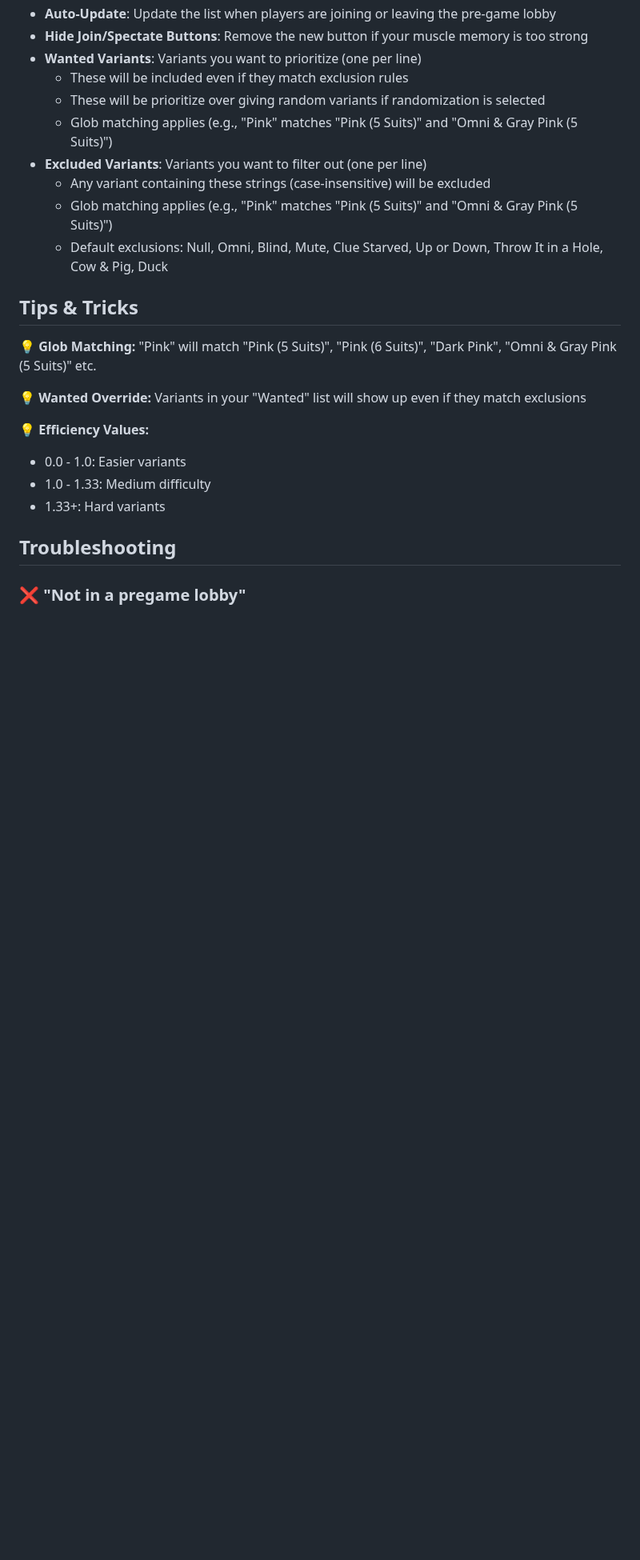
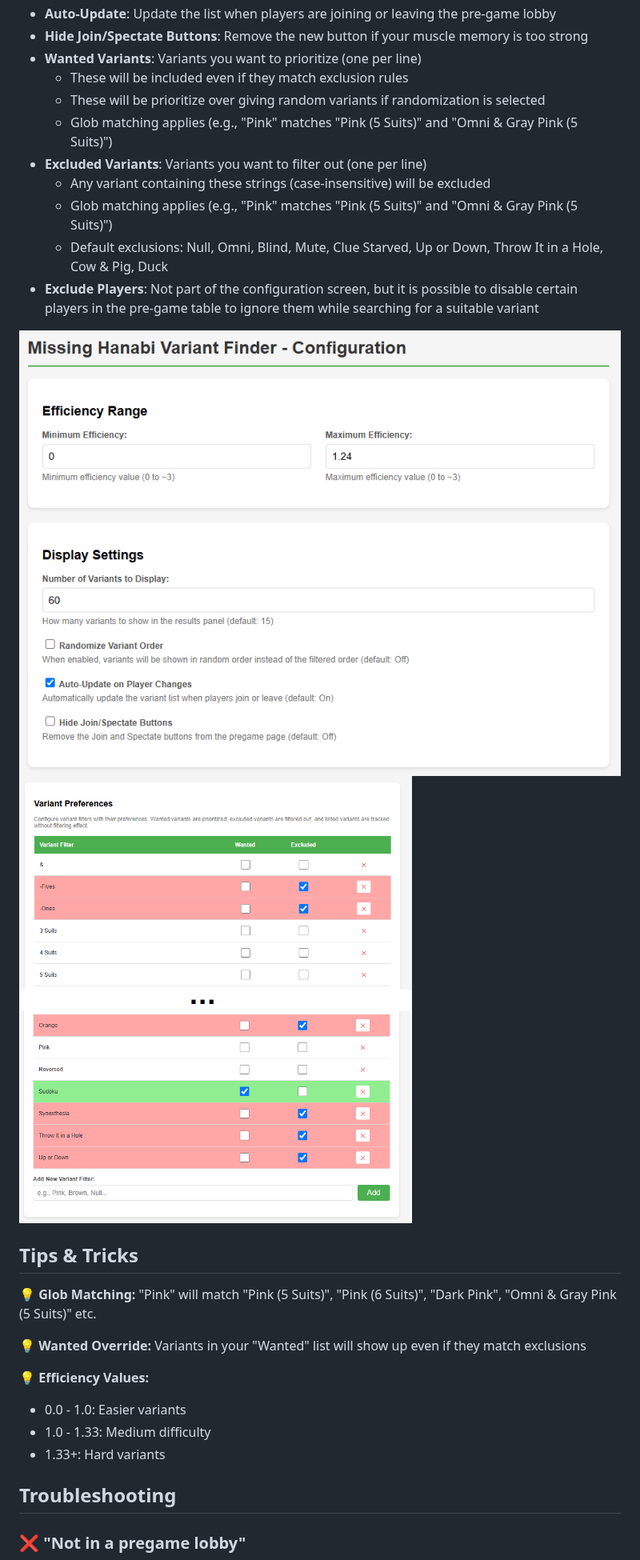
Before and after one commit to N1trate/missing-hanabi, a Markdown page: README.md, the part around one of its changes. Shown at 80% size. Rendered like a GitHub page; pictures changed too: screenshots/NabExtension3.png (added), screenshots/NabExtension4.png (added); blank space fills up the shorter version.

```diff
--- a/README.md
+++ b/README.md
@@ -49,6 +52,10 @@ The Chrome extension provides an easy-to-use interface for finding missing varia
   - Any variant containing these strings (case-insensitive) will be excluded
   - Glob matching applies (e.g., "Pink" matches "Pink (5 Suits)" and "Omni & Gray Pink (5 Suits)")
   - Default exclusions: Null, Omni, Blind, Mute, Clue Starved, Up or Down, Throw It in a Hole, Cow & Pig, Duck
+- **Exclude Players**: Not part of the configuration screen, but it is possible to disable certain players in the pre-game table to ignore them while searching for a suitable variant
+
+![](screenshots/NabExtension3.png)
+![](screenshots/NabExtension4.png)
 
 ## Tips & Tricks
 
```
Also changed, not shown: other parts of README.md (+4 -1 lines), screenshots/NabExtension1.png (added), screenshots/NabExtension2.png (added), 1 other file.
